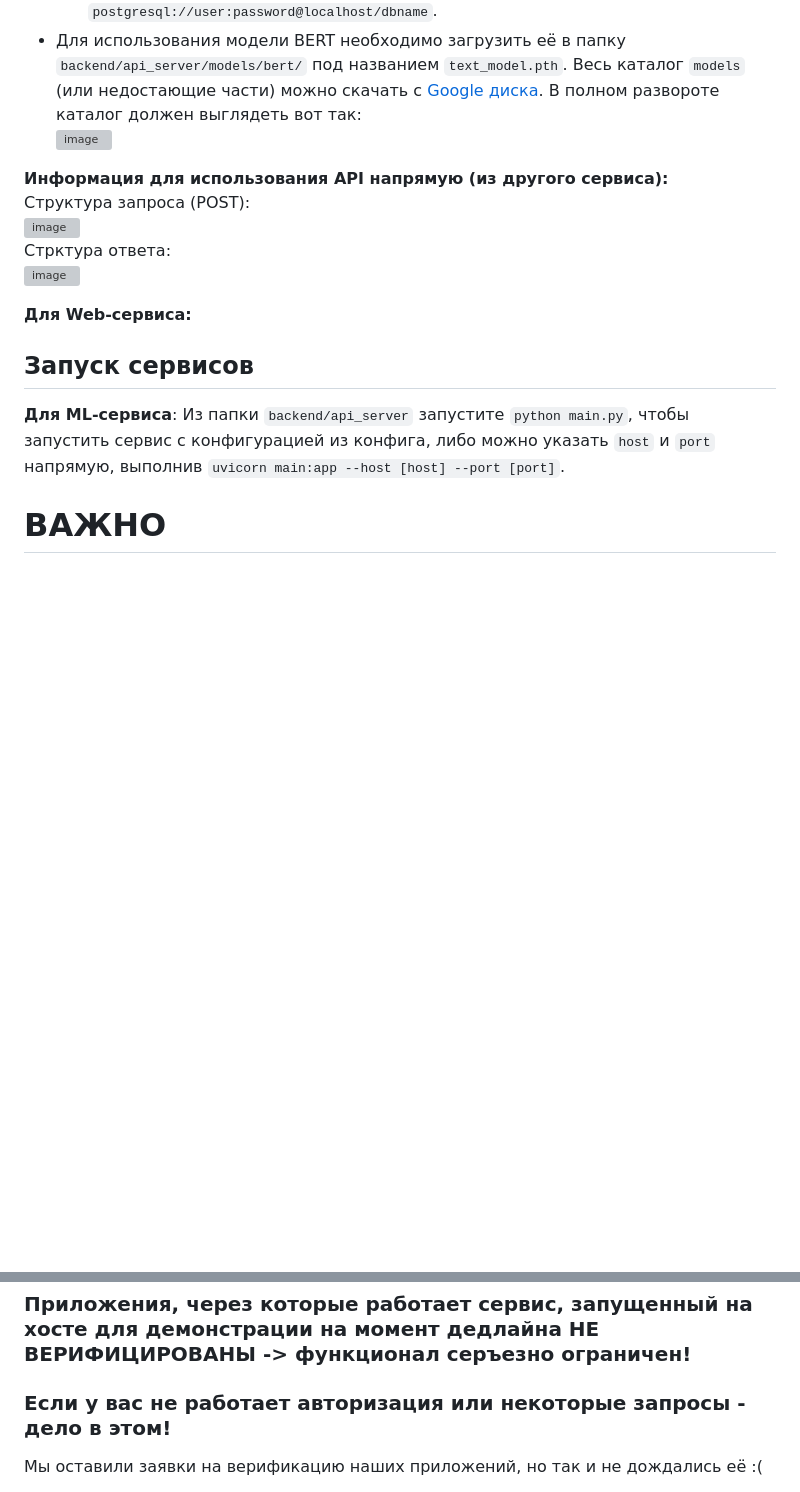
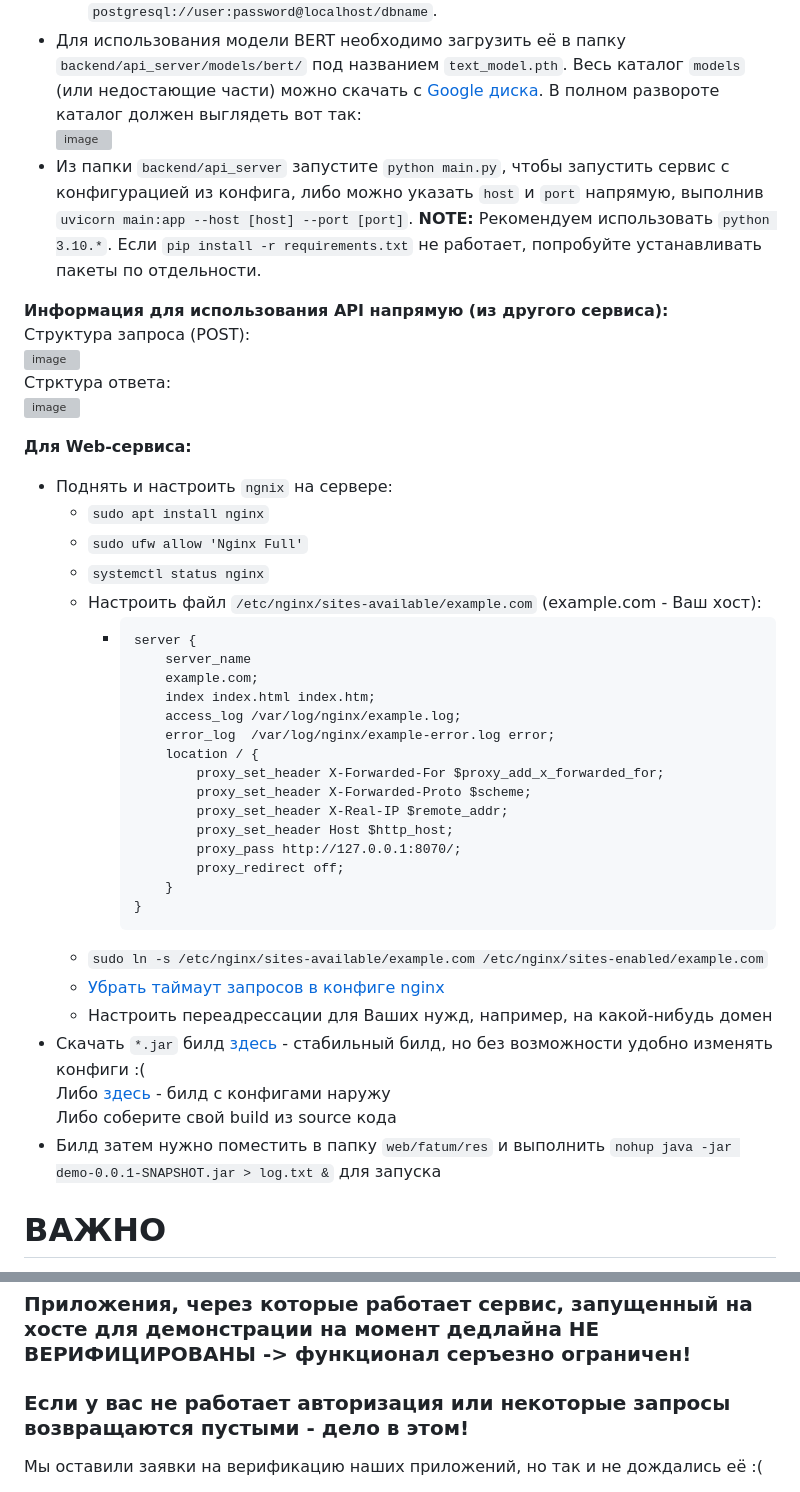
Before and after one commit to DCDsqd/ldt-sakha-solution-2023, a Markdown page: README.md, 2 parts joined by grey strips. GitHub-like rendering; blank space fills up the shorter version; grey boxes are pictures that could not be loaded.

````diff
--- a/README.md
+++ b/README.md
@@ -135,6 +135,8 @@ Backend сервиса также поддерживает анализ Telegram
   * `port` - **integer**, порт хоста при инициализации приложения непосредственно путем запуска `main.py`.
   * `db_path` - **string**, "путь" к БД PosgreSQL для кэширования API запросов. Формат: `postgresql://user:password@localhost/dbname`.
 * Для использования модели BERT необходимо загрузить её в папку `backend/api_server/models/bert/` под названием `text_model.pth`. Весь каталог `models` (или недостающие части) можно скачать с [Google диска](https://drive.google.com/drive/folders/1rSNaX_uxz2VPm_V4gTETlP-8IBbFgg_w?usp=sharing). В полном развороте каталог должен выглядеть вот так: <br> ![image](https://github.com/DCDsqd/ldt-sakha-solution-2023/assets/89082426/bebbc330-8848-4433-84ae-2afeceb282bc)
+* Из папки ```backend/api_server``` запустите ```python main.py```, чтобы запустить сервис с конфигурацией из конфига, либо можно указать `host` и `port` напрямую, выполнив `uvicorn main:app --host [host] --port [port]`.
+**NOTE:** Рекомендуем использовать `python 3.10.*`. Если `pip install -r requirements.txt` не работает, попробуйте устанавливать пакеты по отдельности.
 
 **Информация для использования API напрямую (из другого сервиса):** <br>
 Структура запроса (POST): <br>
@@ -143,18 +145,41 @@ Backend сервиса также поддерживает анализ Telegram
 ![image](https://github.com/DCDsqd/ldt-sakha-solution-2023/assets/89082426/0e8db23f-15c4-4c5a-938e-f797abe5622b) <br>
 
  **Для Web-сервиса:**
-
-
-## Запуск сервисов <br>
-**Для ML-сервиса**: Из папки ```backend/api_server``` запустите ```python main.py```, чтобы запустить сервис с конфигурацией из конфига, либо можно указать `host` и `port` напрямую, выполнив `uvicorn main:app --host [host] --port [port]`.
-
-
+ * Поднять и настроить `ngnix` на сервере:
+   * `sudo apt install nginx`
+   * `sudo ufw allow 'Nginx Full'`
+   * `systemctl status nginx`
+   * Настроить файл `/etc/nginx/sites-available/example.com` (example.com - Ваш хост):
+     * ```
+       server {
+           server_name
+           example.com;
+           index index.html index.htm;
+           access_log /var/log/nginx/example.log;
+           error_log  /var/log/nginx/example-error.log error;
+           location / {
+               proxy_set_header X-Forwarded-For $proxy_add_x_forwarded_for;
+               proxy_set_header X-Forwarded-Proto $scheme;
+               proxy_set_header X-Real-IP $remote_addr;
+               proxy_set_header Host $http_host;
+               proxy_pass http://127.0.0.1:8070/;
+               proxy_redirect off;
+           }
+       }
+       ```
+    * `sudo ln -s /etc/nginx/sites-available/example.com /etc/nginx/sites-enabled/example.com`
+    * [Убрать таймаут запросов в конфиге nginx](https://itshaman.ru/articles/1856/kak-otklyuchit-timeout-v-nginx)
+    * Настроить переадрессации для Ваших нужд, например, на какой-нибудь домен
+ * Скачать `*.jar` билд [здесь](https://drive.google.com/file/d/1HfsYqrrGVfby4fNsWwvsAaW-xJySXvln/view?usp=sharing) - стабильный билд, но без возможности удобно изменять конфиги :( <br>
+   Либо [здесь](https://drive.google.com/drive/folders/1oY_vrT9c1wOrCOrrmZDdzhlyAflliiX1?usp=sharing) - билд с конфигами наружу <br>
+   Либо соберите свой build из source кода <br>
+ * Билд затем нужно поместить в папку `web/fatum/res` и выполнить `nohup java -jar demo-0.0.1-SNAPSHOT.jar > log.txt &` для запуска
 
 # ВАЖНО
 К сожалению, VK и Google в целях безопасности не позволяют непроверенным приложениям получать доступ ко многим данным пользователя. Поэтому, до верификации этих приложений VK API работать не будет вообще, а Google будет работать только для тех пользователей, которые числятся как тестировщики (см. **Регистрация и настройка приложения в Google Cloud API & Services**, либо попросите нас добавить нужные вам аккаунты как тестировщиров) <br>
 Другого обходного легального пути для получения данных из этих сервисов нет. <br>
 ### **Приложения, через которые работает сервис, запущенный на хосте для демонстрации на момент дедлайна НЕ ВЕРИФИЦИРОВАНЫ -> функционал серъезно ограничен!** <br>
-### **Если у вас не работает авторизация или некоторые запросы - дело в этом!** <br>
+### **Если у вас не работает авторизация или некоторые запросы возвращаются пустыми - дело в этом!** <br>
 Мы оставили заявки на верификацию наших приложений, но так и не дождались её :(
 
 **Ещё одно важное замечание по поводу квоты YouTube API:** Для неверефицированного приложения квота - 10000 токенов в день. На обслуживание одного пользователя за счёт наших внутренних оптимизаций уходит примерно 200-250 токенов, однако этого все равно может не хватить. Можно зарегестрировать несколько приложений (вроде как это не противоречит правилам Google), однако автоматического способа это делать у нас нет. После верификации приложения квота значительно увеличивается. К тому же, можно запросить бесплатное повышение квоты, подробно описав свою задачу и планы на использование в заявке. <br><br>
````
